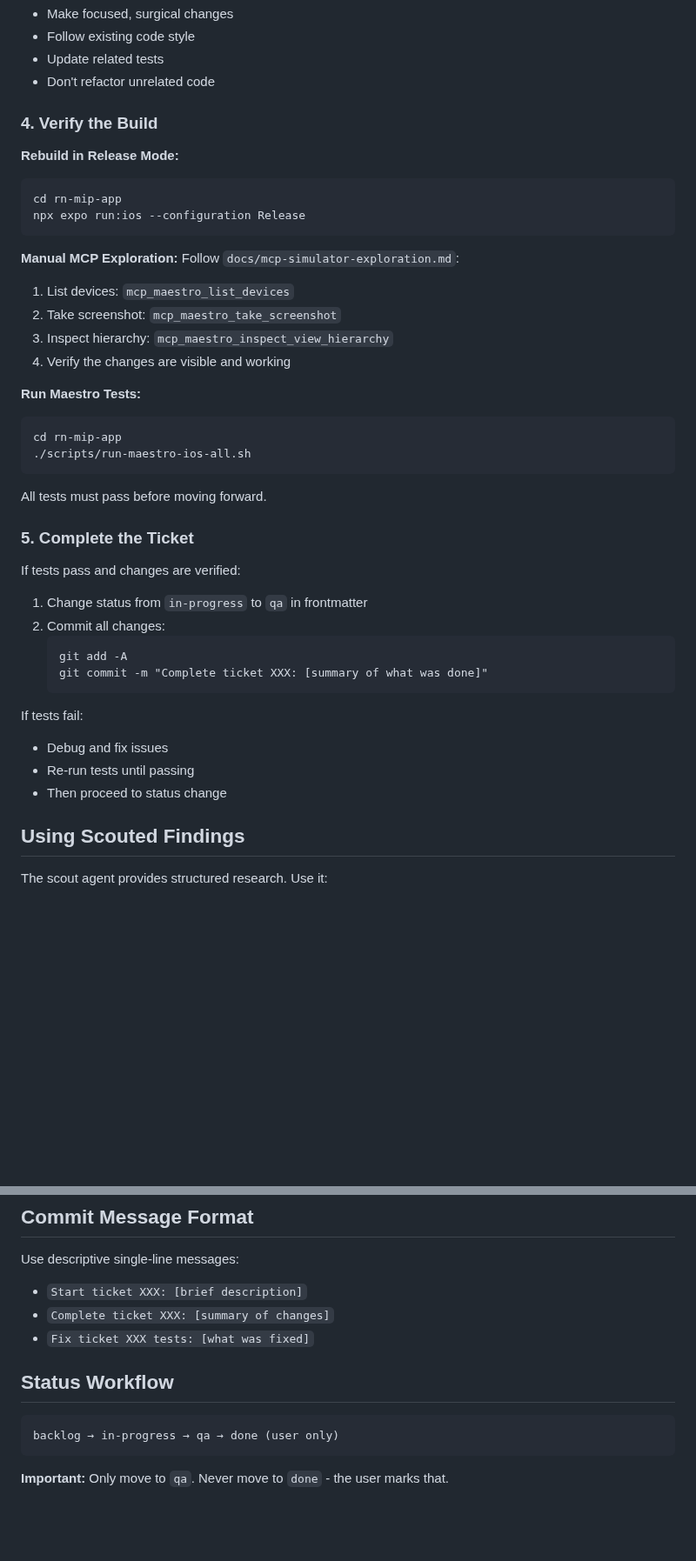
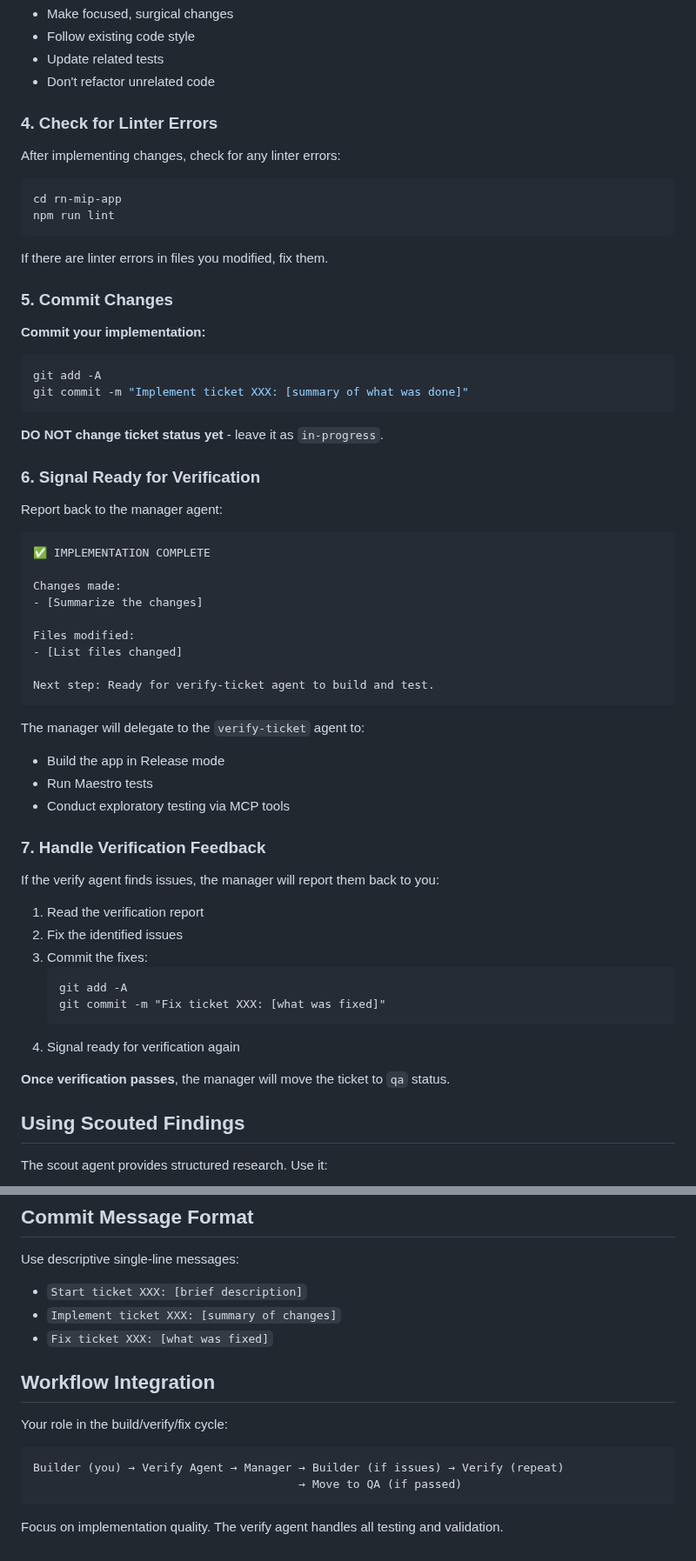
Before and after one commit to FiveQInnovations/mip-mobile-app, a Markdown page: .cursor/agents/build-ticket.md, 2 parts joined by grey strips. Shown at 87% size. GitHub-like rendering; blank space fills up the shorter version.

Commit message:
Add verify-ticket subagent and separate build/verify responsibilities

````diff
--- a/.cursor/agents/build-ticket.md
+++ b/.cursor/agents/build-ticket.md
@@ -49,44 +49,61 @@ Work through the todo list:
 - Update related tests
 - Don't refactor unrelated code
 
-### 4. Verify the Build
+### 4. Check for Linter Errors
 
-**Rebuild in Release Mode:**
+After implementing changes, check for any linter errors:
 ```bash
 cd rn-mip-app
-npx expo run:ios --configuration Release
+npm run lint
 ```
 
-**Manual MCP Exploration:**
-Follow `docs/mcp-simulator-exploration.md`:
-1. List devices: `mcp_maestro_list_devices`
-2. Take screenshot: `mcp_maestro_take_screenshot`
-3. Inspect hierarchy: `mcp_maestro_inspect_view_hierarchy`
-4. Verify the changes are visible and working
+If there are linter errors in files you modified, fix them.
 
-**Run Maestro Tests:**
+### 5. Commit Changes
+
+**Commit your implementation:**
 ```bash
-cd rn-mip-app
-./scripts/run-maestro-ios-all.sh
+git add -A
+git commit -m "Implement ticket XXX: [summary of what was done]"
 ```
 
-All tests must pass before moving forward.
+**DO NOT change ticket status yet** - leave it as `in-progress`.
 
-### 5. Complete the Ticket
+### 6. Signal Ready for Verification
 
-If tests pass and changes are verified:
+Report back to the manager agent:
 
-1. Change status from `in-progress` to `qa` in frontmatter
-2. Commit all changes:
+```
+✅ IMPLEMENTATION COMPLETE
+
+Changes made:
+- [Summarize the changes]
+
+Files modified:
+- [List files changed]
+
+Next step: Ready for verify-ticket agent to build and test.
+```
+
+The manager will delegate to the `verify-ticket` agent to:
+- Build the app in Release mode
+- Run Maestro tests
+- Conduct exploratory testing via MCP tools
+
+### 7. Handle Verification Feedback
+
+If the verify agent finds issues, the manager will report them back to you:
+
+1. Read the verification report
+2. Fix the identified issues
+3. Commit the fixes:
    ```
    git add -A
-   git commit -m "Complete ticket XXX: [summary of what was done]"
+   git commit -m "Fix ticket XXX: [what was fixed]"
    ```
+4. Signal ready for verification again
 
-If tests fail:
-- Debug and fix issues
-- Re-run tests until passing
-- Then proceed to status change
+**Once verification passes**, the manager will move the ticket to `qa` status.
 
 ## Using Scouted Findings
 
@@ -113,13 +130,16 @@ If the ticket lacks "Research Findings (Scouted)":
 
 Use descriptive single-line messages:
 - `Start ticket XXX: [brief description]`
-- `Complete ticket XXX: [summary of changes]`
-- `Fix ticket XXX tests: [what was fixed]`
+- `Implement ticket XXX: [summary of changes]`
+- `Fix ticket XXX: [what was fixed]`
 
-## Status Workflow
+## Workflow Integration
+
+Your role in the build/verify/fix cycle:
 
 ```
-backlog → in-progress → qa → done (user only)
+Builder (you) → Verify Agent → Manager → Builder (if issues) → Verify (repeat)
+                                       → Move to QA (if passed)
 ```
 
-**Important:** Only move to `qa`. Never move to `done` - the user marks that.
+Focus on implementation quality. The verify agent handles all testing and validation.
````
Also changed, not shown: other parts of .cursor/agents/build-ticket.md (+1 -1 lines), .cursor/agents/verify-ticket.md (added, +171 -0 lines), .cursor/commands/verify-ticket.md (added, +23 -0 lines).
